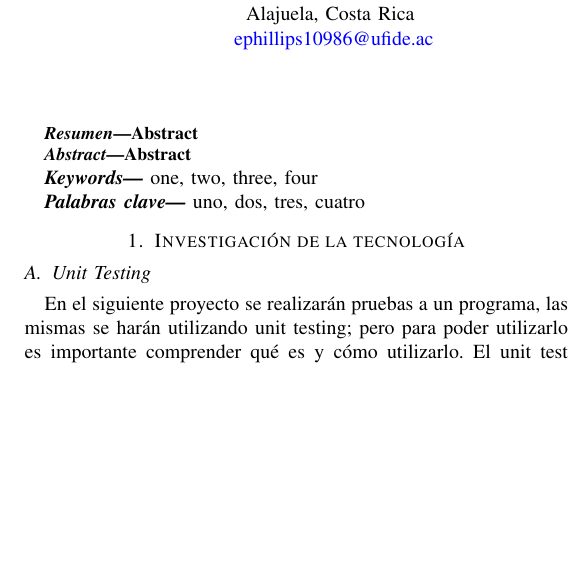
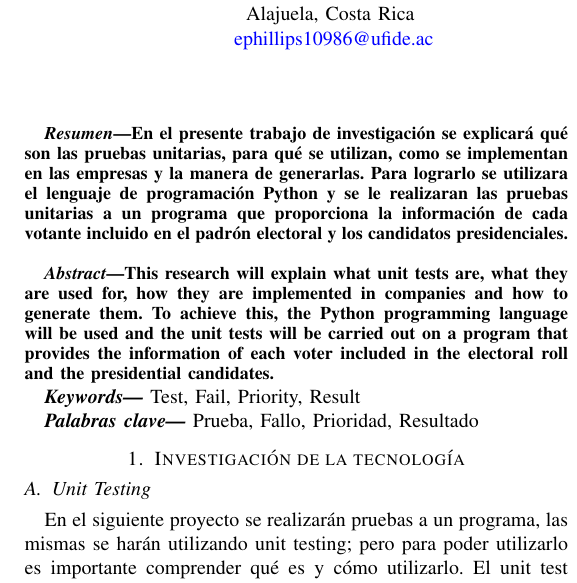
Before and after one commit to jonach1998/calidad_software_proyecto, a LaTeX paper (Proyecto_Final/LATEX_IEEE/Proyecto_final.tex): part of one column of page 1 of 4 before the commit and part of one column of page 1 of 5 after it, cut so that both start at the same text, the shorter picture padded with empty space. Compiled offline with pdfLaTeX.

Commit message:
Added Abstract and Keywords

```diff
--- a/Proyecto_Final/LATEX_IEEE/Proyecto_final.tex
+++ b/Proyecto_Final/LATEX_IEEE/Proyecto_final.tex
@@ -108,18 +108,19 @@ urlcolor={blue}}
 %\pagestyle{plain}
 
 \selectlanguage{spanish}
+
 \begin{abstract}
-Abstract
+En el presente trabajo de investigación se explicará qué son las pruebas unitarias, para qué se utilizan, como se implementan en las empresas y la manera de generarlas. Para lograrlo se utilizara el lenguaje de programación Python y se le realizaran las pruebas unitarias a un programa que proporciona la información de cada votante incluido en el padrón electoral y los candidatos presidenciales.
 \end{abstract}
 
 \selectlanguage{english}
 \begin{abstract}
-Abstract
+This research will explain what unit tests are, what they are used for, how they are implemented in companies and how to generate them. To achieve this, the Python programming language will be used and the unit tests will be carried out on a program that provides the information of each voter included in the electoral roll and the presidential candidates.
 \end{abstract}
 
-\keywordsen{one, two, three, four}
+\keywordsen{Test, Fail, Priority, Result}
 
-\keywordses{uno, dos, tres, cuatro}
+\keywordses{Prueba, Fallo, Prioridad, Resultado}
 
 \section{Investigación de la tecnología}
 
```
